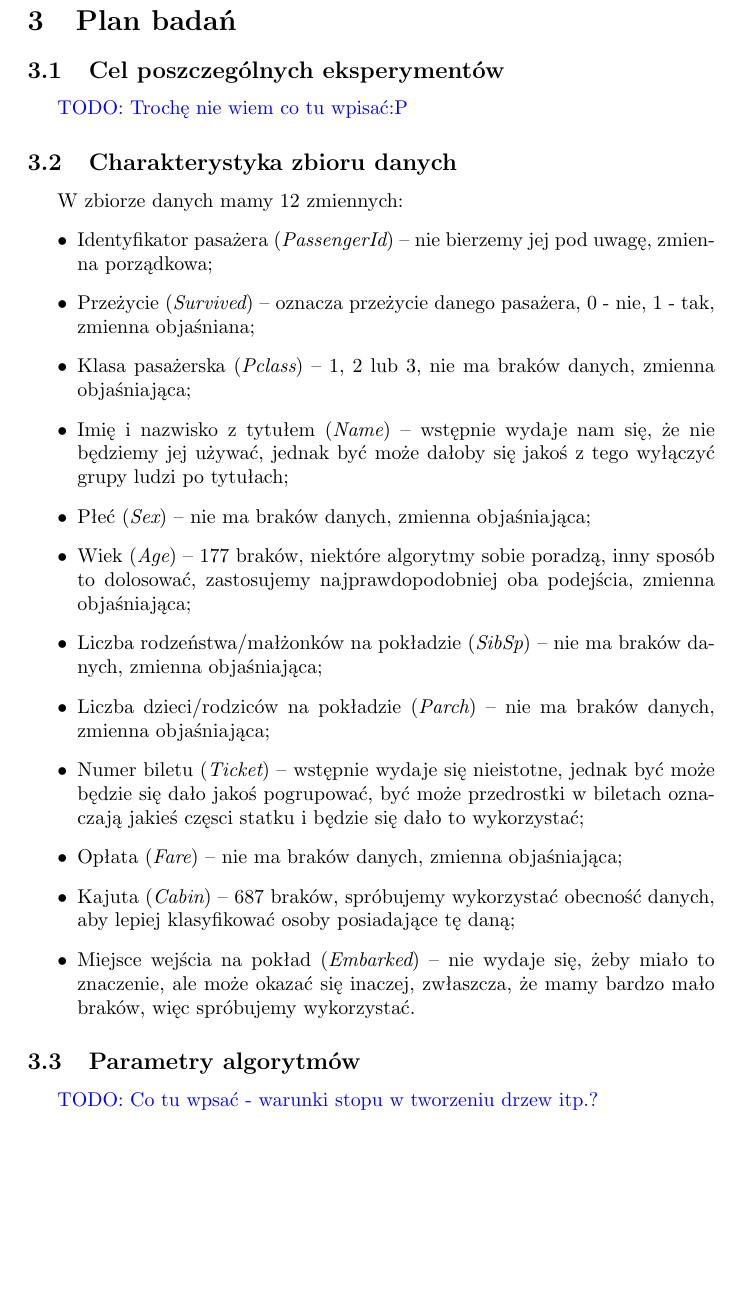
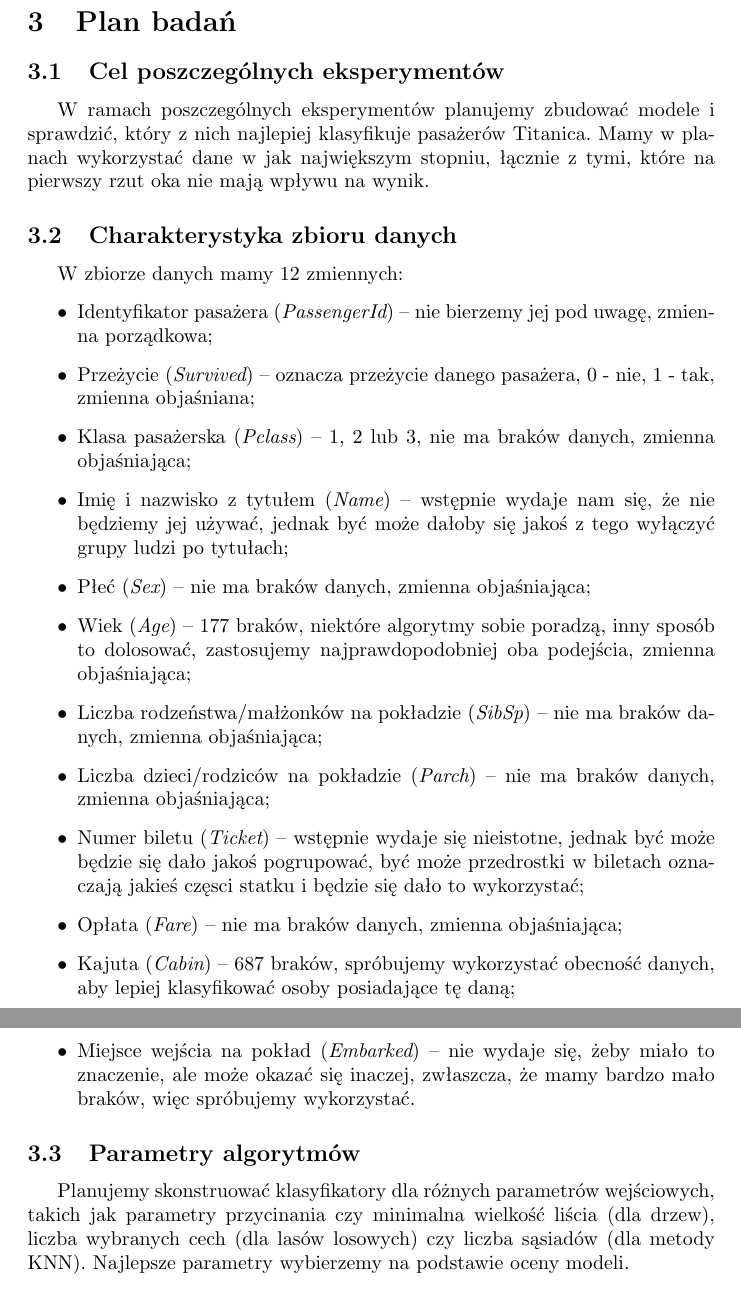
Before and after one commit to tempaowca/mow-titanic, a LaTeX document (tex/preliminary-assumptions.tex): part of page 3 of 5 before the commit and two parts of pages 3 and 4 of 6 after it, the two joined at a grey line, cut so that both start at the same text, the shorter picture padded with empty space. Compiled offline with pdfLaTeX.

Commit message:
Fill missing paragraphs

```diff
--- a/tex/preliminary-assumptions.tex
+++ b/tex/preliminary-assumptions.tex
@@ -48,8 +48,7 @@ Metoda $K$-najbliższych sąsiadów (\ang{K-nearest neighbors}) polega na klasyf
 \section{Plan badań}
 
 \subsection{Cel poszczególnych eksperymentów}
-
-\TODO{Trochę nie wiem co tu wpisać:P}
+W ramach poszczególnych eksperymentów planujemy zbudować modele i sprawdzić, który z nich najlepiej klasyfikuje pasażerów Titanica. Mamy w planach wykorzystać dane w jak największym stopniu, łącznie z tymi, które na pierwszy rzut oka nie mają wpływu na wynik.
 
 \subsection{Charakterystyka zbioru danych}
 
@@ -70,8 +69,7 @@ W zbiorze danych mamy 12 zmiennych:
 \end{itemize}
 
 \subsection{Parametry algorytmów}
-
-\TODO{Co tu wpsać - warunki stopu w tworzeniu drzew itp.?}
+Planujemy skonstruować klasyfikatory dla różnych parametrów wejściowych, takich jak parametry przycinania czy minimalna wielkość liścia (dla drzew), liczba wybranych cech (dla lasów losowych) czy liczba sąsiadów (dla metody KNN). Najlepsze parametry wybierzemy na podstawie oceny modeli.
 
 \subsection{Miary jakości i procedury oceny modeli}
 Aby ocenić działanie poszczególnych modeli planujemy zestwić ze sobą klasy rzeczyiwiste dla części testowej naszych danych oraz klasy przewidziane przez modele.
```
Also changed, not shown: tex/preliminary-assumptions.tex (4 more changed lines).
